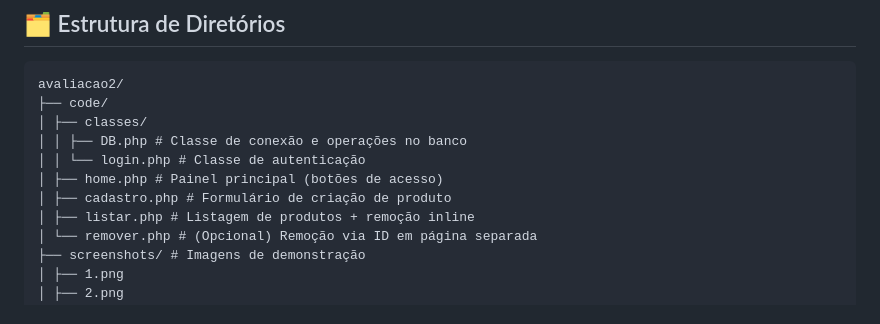
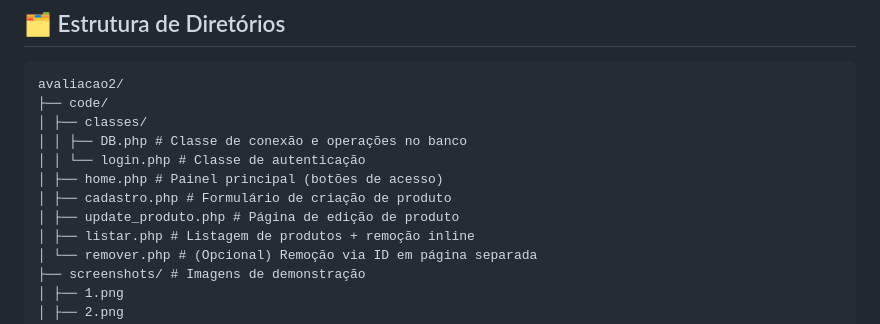
Before and after one commit to willsf2021/FATEC_DES_WEB2_2025-_Avaliacao2, a Markdown page: README.md, the part around the change. GitHub-like rendering.

```diff
--- a/README.md
+++ b/README.md
@@ -45,6 +45,7 @@ avaliacao2/
 │ │ └── login.php # Classe de autenticação
 │ ├── home.php # Painel principal (botões de acesso)
 │ ├── cadastro.php # Formulário de criação de produto
+│ ├── update_produto.php # Página de edição de produto
 │ ├── listar.php # Listagem de produtos + remoção inline
 │ └── remover.php # (Opcional) Remoção via ID em página separada
 ├── screenshots/ # Imagens de demonstração
```
